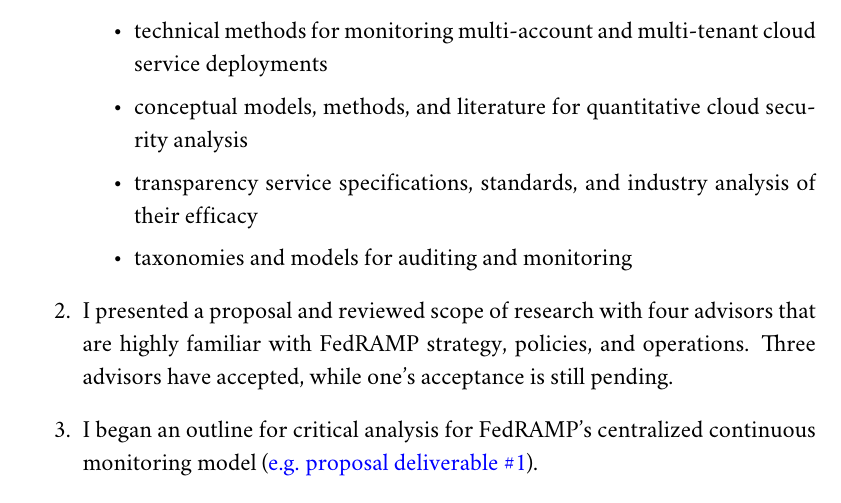
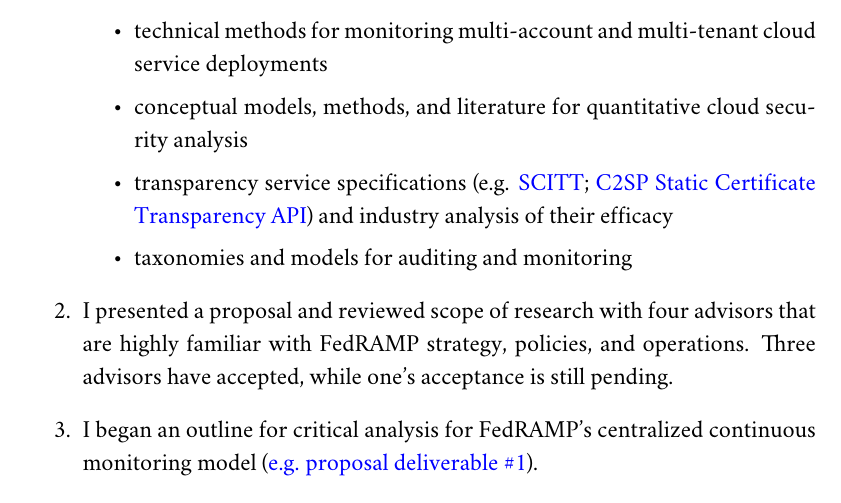
Before and after one commit to aj-stein/practicum_reports, a LaTeX document (paper.tex): part of page 2 of 5, cut so that both start at the same text. Compiled offline with pdfLaTeX.

Commit message:
Clarify which transparency service standards

```diff
--- a/paper.tex
+++ b/paper.tex
@@ -28,7 +28,7 @@ I will use this research to design and evaluate an alternative to centralized co
             \item industry analysis and criticism of FedRAMP processes and their impact on FedRAMP stakeholders
             \item technical methods for monitoring multi-account and multi-tenant cloud service deployments
             \item conceptual models, methods, and literature for quantitative cloud security analysis
-            \item transparency service specifications, standards, and industry analysis of their efficacy
+            \item transparency service specifications (e.g. \hyperlink{https://datatracker.ietf.org/doc/draft-ietf-scitt-architecture/}{SCITT}; \hyperlink{https://c2sp.org/static-ct-api}{C2SP Static Certificate Transparency API}) and industry analysis of their efficacy
             \item taxonomies and models for auditing and monitoring
         \end{itemize}
     \item I presented a proposal and reviewed scope of research with four advisors that are highly familiar with FedRAMP strategy, policies, and operations. Three advisors have accepted, while one's acceptance is still pending.
```
Also changed, not shown: paper.pdf.
